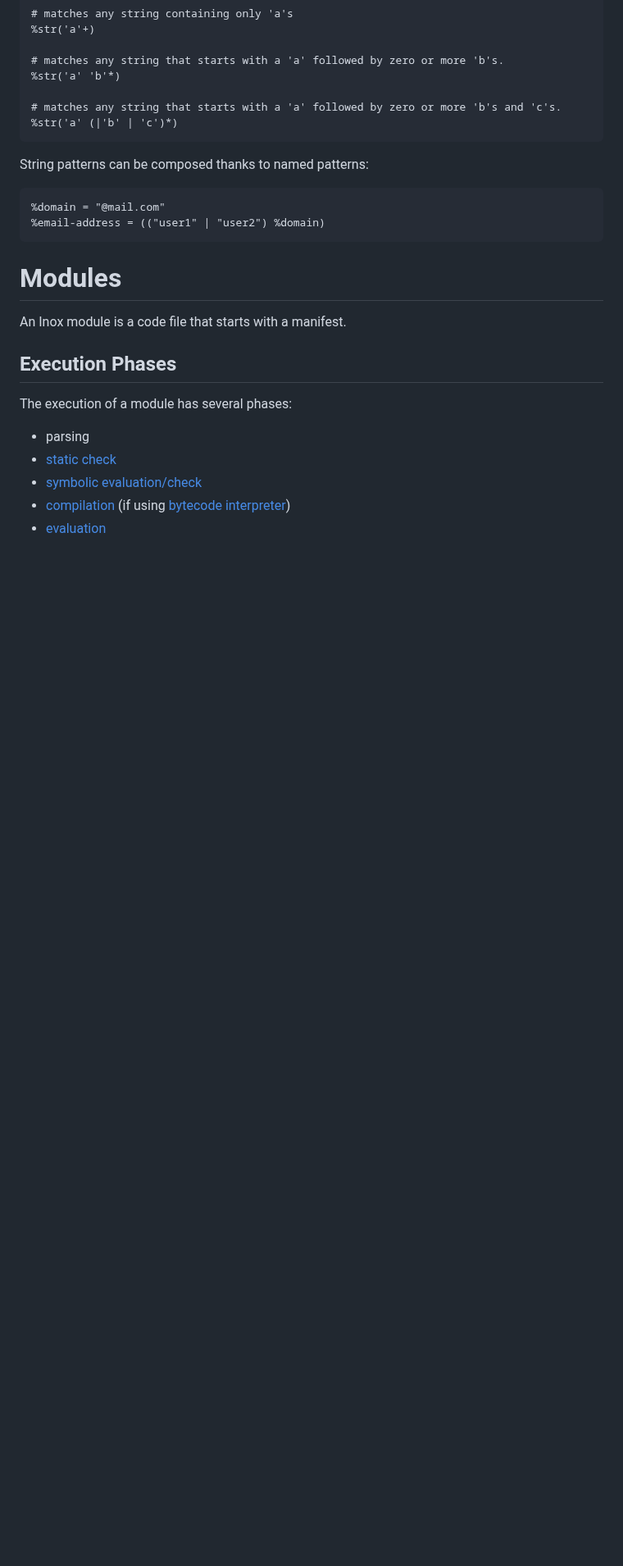
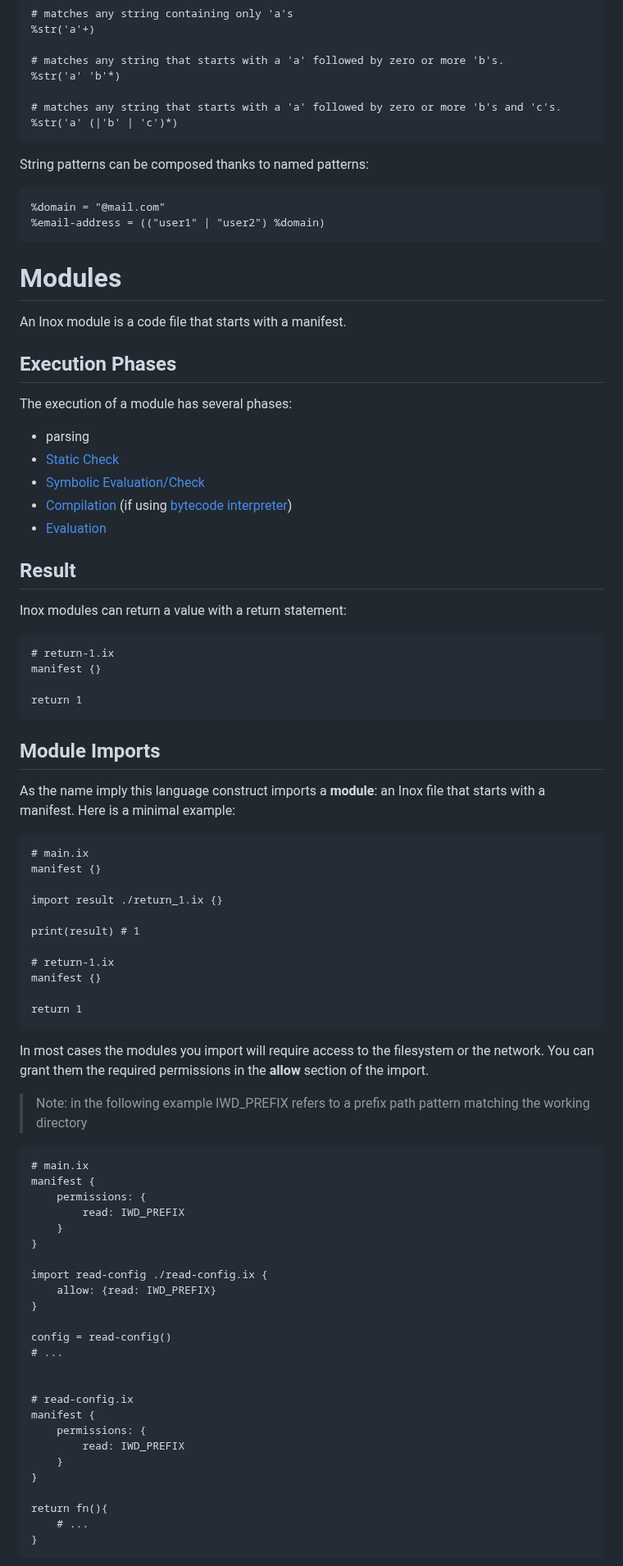
Before and after one commit to inoxlang/inox, a Markdown page: docs/language-basics.md, the part around one of its changes. Shown at 82% size. Rendered like a GitHub page; blank space fills up the shorter version.

Commit message:
docs: update language basics

````diff
--- a/docs/language-basics.md
+++ b/docs/language-basics.md
@@ -694,7 +706,69 @@ An Inox module is a code file that starts with a manifest.
 
 The execution of a module has several phases:
 - parsing
-- [static check](#static-check)
-- [symbolic evaluation/check](#symbolic-evaluation)
-- [compilation](#compilation) (if using [bytecode interpreter](#evaluation))
-- [evaluation](#evaluation-phase)
+- [Static Check](#static-check)
+- [Symbolic Evaluation/Check](#symbolic-evaluation)
+- [Compilation](#compilation) (if using [bytecode interpreter](#evaluation))
+- [Evaluation](#evaluation)
+
+## Result
+
+Inox modules can return a value with a return statement:
+```
+# return-1.ix
+manifest {}
+
+return 1
+```
+
+## Module Imports
+
+As the name imply this language construct imports a **module**: an Inox file that starts with a manifest.
+Here is a minimal example:
+```
+# main.ix
+manifest {}
+
+import result ./return_1.ix {}
+
+print(result) # 1
+
+# return-1.ix
+manifest {}
+
+return 1
+```
+
+In most cases the modules you import will require access to the filesystem or the network.
+You can grant them the required permissions in the **allow** section of the import.
+
+> Note: in the following example IWD_PREFIX refers to a prefix path pattern matching the working directory
+
+```
+# main.ix
+manifest {
+    permissions: {
+        read: IWD_PREFIX
+    }
+}
+
+import read-config ./read-config.ix {
+    allow: {read: IWD_PREFIX}
+}
+
+config = read-config()
+# ...
+
+
+# read-config.ix
+manifest {
+    permissions: {
+        read: IWD_PREFIX
+    }
+}
+
+return fn(){
+    # ...
+}
+```
+
````
Also changed, not shown: other parts of docs/language-basics.md (+36 -0 lines).
